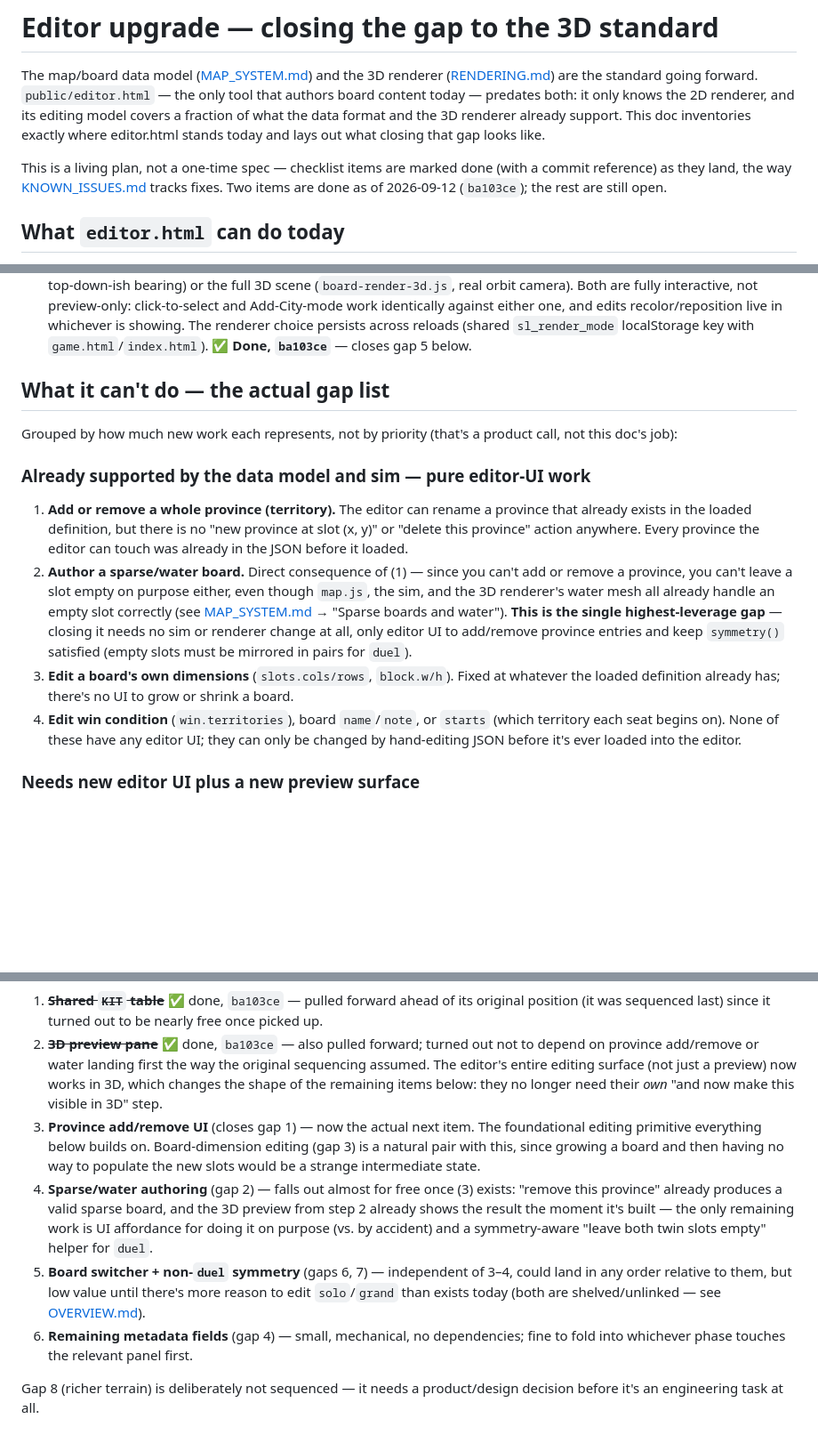
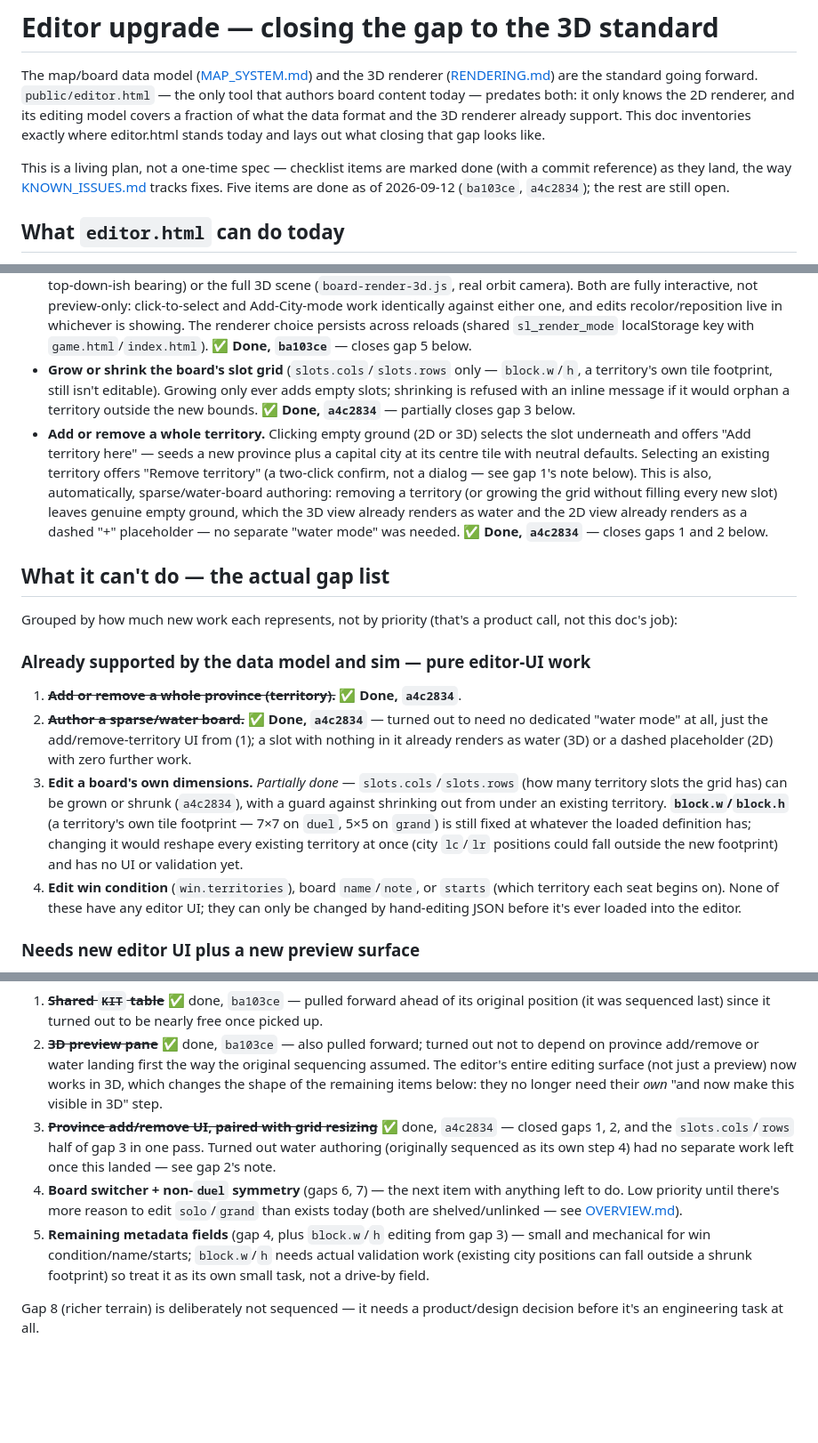
Before and after one commit to Synxpsis/supremacylive, a Markdown page: docs/EDITOR_UPGRADE.md, 3 parts joined by grey strips. Shown at 89% size. Rendered like a GitHub page; blank space fills up the shorter version.

Commit message:
Mark territory add/remove and grid resizing done in the upgrade plan
Reflects a4c2834: gaps 1 and 2 (add/remove a territory, author a
sparse/water board) are closed, and gap 3 is partially closed
(slots.cols/rows resizing; block.w/h — a territory's own tile
footprint — still isn't editable). Updated MAP_SYSTEM.md's "Sparse
boards and water" section, which previously framed this as purely a
tooling gap, now that the tooling exists.

Co-Authored-By: Claude Sonnet 5 <noreply@anthropic.com>
Claude-Session: https://claude.ai/code/session_01WoM97wHvQjbkWu4chRUMeb

```diff
--- a/docs/EDITOR_UPGRADE.md
+++ b/docs/EDITOR_UPGRADE.md
@@ -7,8 +7,8 @@ model covers a fraction of what the data format and the 3D renderer already supp
 inventories exactly where editor.html stands today and lays out what closing that gap looks like.
 
 This is a living plan, not a one-time spec — checklist items are marked done (with a commit
-reference) as they land, the way [KNOWN_ISSUES.md](KNOWN_ISSUES.md) tracks fixes. Two items are done
-as of 2026-09-12 (`ba103ce`); the rest are still open.
+reference) as they land, the way [KNOWN_ISSUES.md](KNOWN_ISSUES.md) tracks fixes. Five items are done
+as of 2026-09-12 (`ba103ce`, `a4c2834`); the rest are still open.
 
 ## What `editor.html` can do today
 
@@ -29,6 +29,17 @@ as of 2026-09-12 (`ba103ce`); the rest are still open.
   identically against either one, and edits recolor/reposition live in whichever is showing. The
   renderer choice persists across reloads (shared `sl_render_mode` localStorage key with
   `game.html`/`index.html`). ✅ **Done, `ba103ce`** — closes gap 5 below.
+- **Grow or shrink the board's slot grid** (`slots.cols`/`slots.rows` only — `block.w`/`h`, a
+  territory's own tile footprint, still isn't editable). Growing only ever adds empty slots; shrinking
+  is refused with an inline message if it would orphan a territory outside the new bounds.
+  ✅ **Done, `a4c2834`** — partially closes gap 3 below.
+- **Add or remove a whole territory.** Clicking empty ground (2D or 3D) selects the slot underneath
+  and offers "Add territory here" — seeds a new province plus a capital city at its centre tile with
+  neutral defaults. Selecting an existing territory offers "Remove territory" (a two-click confirm,
+  not a dialog — see gap 1's note below). This is also, automatically, sparse/water-board authoring:
+  removing a territory (or growing the grid without filling every new slot) leaves genuine empty
+  ground, which the 3D view already renders as water and the 2D view already renders as a dashed "+"
+  placeholder — no separate "water mode" was needed. ✅ **Done, `a4c2834`** — closes gaps 1 and 2 below.
 
 ## What it can't do — the actual gap list
 
@@ -37,18 +48,16 @@ job):
 
 ### Already supported by the data model and sim — pure editor-UI work
 
-1. **Add or remove a whole province (territory).** The editor can rename a province that already
-   exists in the loaded definition, but there is no "new province at slot (x, y)" or "delete this
-   province" action anywhere. Every province the editor can touch was already in the JSON before it
-   loaded.
-2. **Author a sparse/water board.** Direct consequence of (1) — since you can't add or remove a
-   province, you can't leave a slot empty on purpose either, even though `map.js`, the sim, and the 3D
-   renderer's water mesh all already handle an empty slot correctly (see
-   [MAP_SYSTEM.md](MAP_SYSTEM.md) → "Sparse boards and water"). **This is the single highest-leverage
-   gap** — closing it needs no sim or renderer change at all, only editor UI to add/remove province
-   entries and keep `symmetry()` satisfied (empty slots must be mirrored in pairs for `duel`).
-3. **Edit a board's own dimensions** (`slots.cols/rows`, `block.w/h`). Fixed at whatever the loaded
-   definition already has; there's no UI to grow or shrink a board.
+1. ~~**Add or remove a whole province (territory).**~~ ✅ **Done, `a4c2834`**.
+2. ~~**Author a sparse/water board.**~~ ✅ **Done, `a4c2834`** — turned out to need no dedicated
+   "water mode" at all, just the add/remove-territory UI from (1); a slot with nothing in it already
+   renders as water (3D) or a dashed placeholder (2D) with zero further work.
+3. **Edit a board's own dimensions.** *Partially done* — `slots.cols`/`slots.rows` (how many territory
+   slots the grid has) can be grown or shrunk (`a4c2834`), with a guard against shrinking out from
+   under an existing territory. **`block.w`/`block.h`** (a territory's own tile footprint — 7×7 on
+   `duel`, 5×5 on `grand`) is still fixed at whatever the loaded definition has; changing it would
+   reshape every existing territory at once (city `lc`/`lr` positions could fall outside the new
+   footprint) and has no UI or validation yet.
 4. **Edit win condition** (`win.territories`), board `name`/`note`, or `starts` (which territory each
    seat begins on). None of these have any editor UI; they can only be changed by hand-editing JSON
    before it's ever loaded into the editor.
@@ -88,19 +97,15 @@ satisfied by the phase(s) before it. ~~Struck through~~ items are done.
    province add/remove or water landing first the way the original sequencing assumed. The editor's
    entire editing surface (not just a preview) now works in 3D, which changes the shape of the
    remaining items below: they no longer need their *own* "and now make this visible in 3D" step.
-3. **Province add/remove UI** (closes gap 1) — now the actual next item. The foundational editing
-   primitive everything below builds on. Board-dimension editing (gap 3) is a natural pair with this,
-   since growing a board and then having no way to populate the new slots would be a strange
-   intermediate state.
-4. **Sparse/water authoring** (gap 2) — falls out almost for free once (3) exists: "remove this
-   province" already produces a valid sparse board, and the 3D preview from step 2 already shows the
-   result the moment it's built — the only remaining work is UI affordance for doing it on purpose
-   (vs. by accident) and a symmetry-aware "leave both twin slots empty" helper for `duel`.
-5. **Board switcher + non-`duel` symmetry** (gaps 6, 7) — independent of 3–4, could land in any order
-   relative to them, but low value until there's more reason to edit `solo`/`grand` than exists today
-   (both are shelved/unlinked — see [OVERVIEW.md](OVERVIEW.md)).
-6. **Remaining metadata fields** (gap 4) — small, mechanical, no dependencies; fine to fold into
-   whichever phase touches the relevant panel first.
+3. ~~**Province add/remove UI, paired with grid resizing**~~ ✅ done, `a4c2834` — closed gaps 1, 2, and
+   the `slots.cols`/`rows` half of gap 3 in one pass. Turned out water authoring (originally sequenced
+   as its own step 4) had no separate work left once this landed — see gap 2's note.
+4. **Board switcher + non-`duel` symmetry** (gaps 6, 7) — the next item with anything left to do. Low
+   priority until there's more reason to edit `solo`/`grand` than exists today (both are
+   shelved/unlinked — see [OVERVIEW.md](OVERVIEW.md)).
+5. **Remaining metadata fields** (gap 4, plus `block.w`/`h` editing from gap 3) — small and mechanical
+   for win condition/name/starts; `block.w`/`h` needs actual validation work (existing city positions
+   can fall outside a shrunk footprint) so treat it as its own small task, not a drive-by field.
 
 Gap 8 (richer terrain) is deliberately not sequenced — it needs a product/design decision before it's
 an engineering task at all.
```
Also changed, not shown: docs/MAP_SYSTEM.md (+20 -18 lines).
